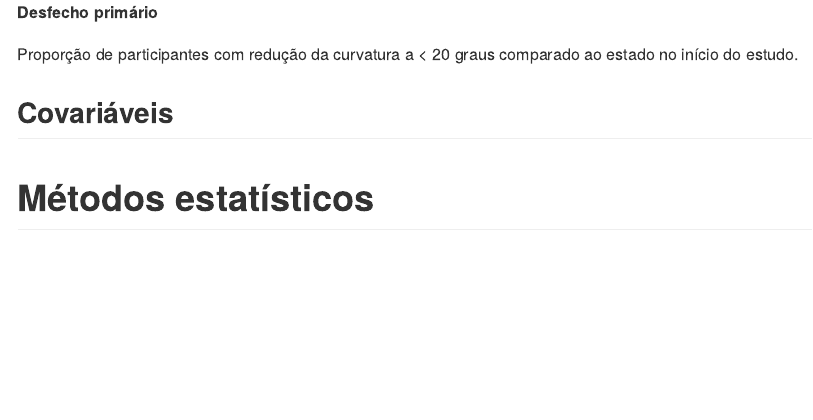
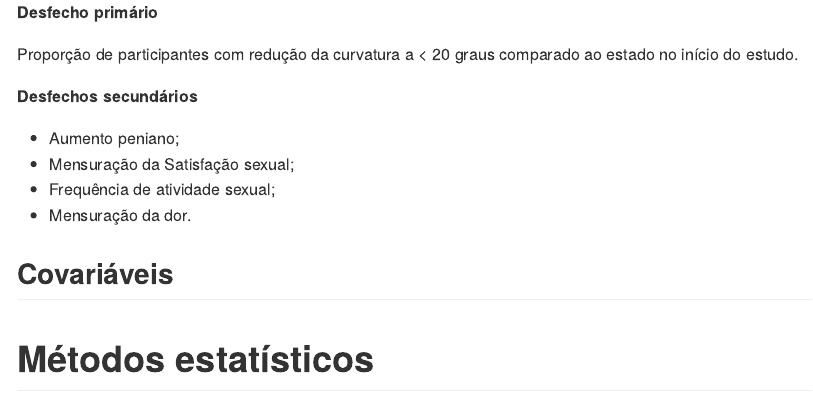
Before and after one commit to philsf-biostat/SAR-2022-033-SG, an R Markdown document (report/SAP-2022-033-SG-v01.Rmd): the page in a window 1100 px wide, from 2060 px down. The pictures show the output file report/SAP-2022-033-SG-v01.md that the author committed with the source, drawn offline in the style of GitHub.

Commit message:
desfechos secundários

```diff
--- a/report/SAP-2022-033-SG-v01.Rmd
+++ b/report/SAP-2022-033-SG-v01.Rmd
@@ -138,6 +138,13 @@ Os participantes recrutados para o estudo serão randomizados para inclusão no
 
 Proporção de participantes com redução da curvatura a < 20 graus comparado ao estado no início do estudo.
 
+**Desfechos secundários**
+
+- Aumento peniano;
+- Mensuração da Satisfação sexual;
+- Frequência de atividade sexual;
+- Mensuração da dor.
+
 ## Covariáveis
 
 # Métodos estatísticos
```
Also changed, not shown: report/SAP-2022-033-SG-v01.md.
